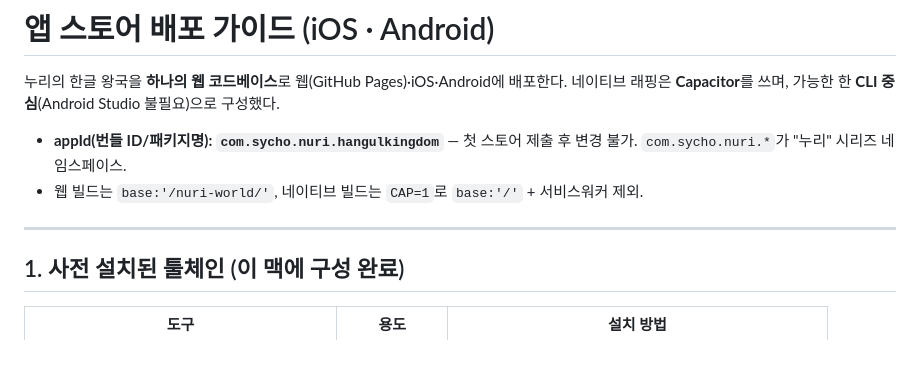
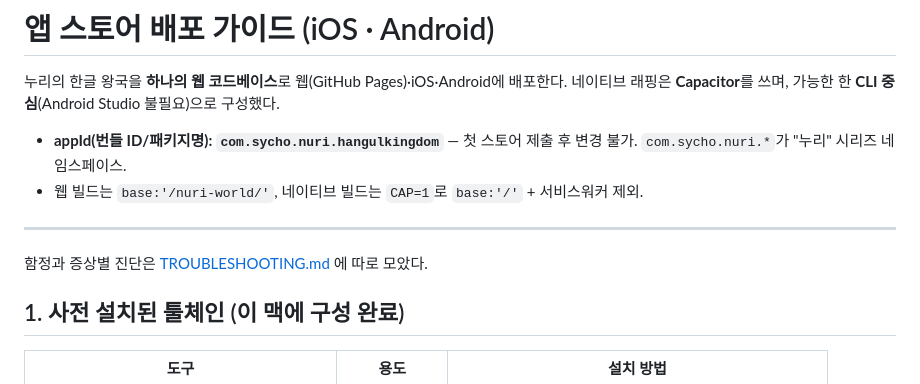
Before and after one commit to s10cho/nuri-world, a Markdown page: DEPLOY.md, the part around the change. Rendered like a GitHub page; blank space fills up the shorter version.

```diff
--- a/DEPLOY.md
+++ b/DEPLOY.md
@@ -8,6 +8,8 @@
 - 웹 빌드는 `base:'/nuri-world/'`, 네이티브 빌드는 `CAP=1`로 `base:'/'` + 서비스워커 제외.
 
 ---
+
+함정과 증상별 진단은 [TROUBLESHOOTING.md](TROUBLESHOOTING.md) 에 따로 모았다.
 
 ## 1. 사전 설치된 툴체인 (이 맥에 구성 완료)
 
```
Also changed, not shown: TROUBLESHOOTING.md (added, +111 -0 lines).
